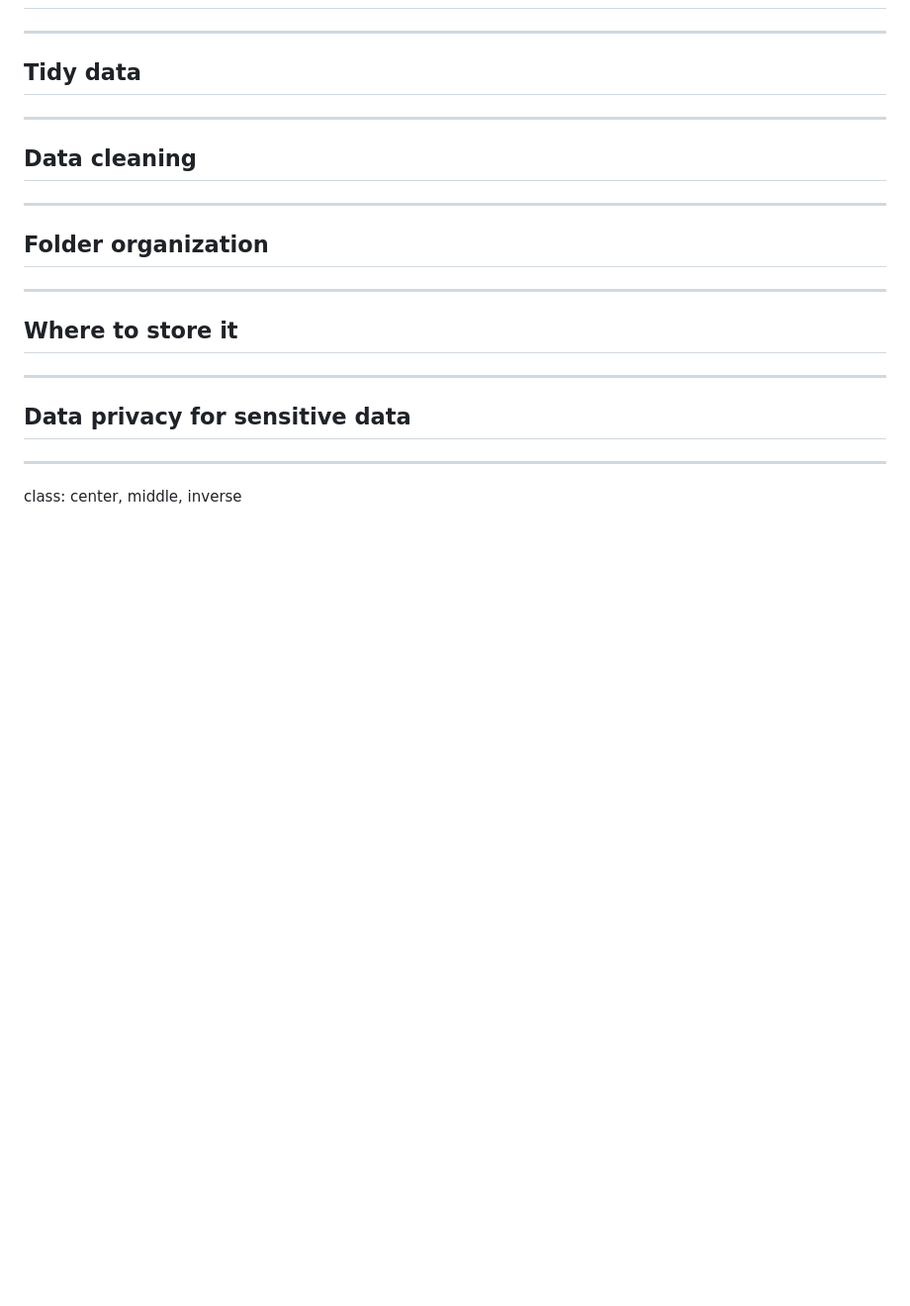
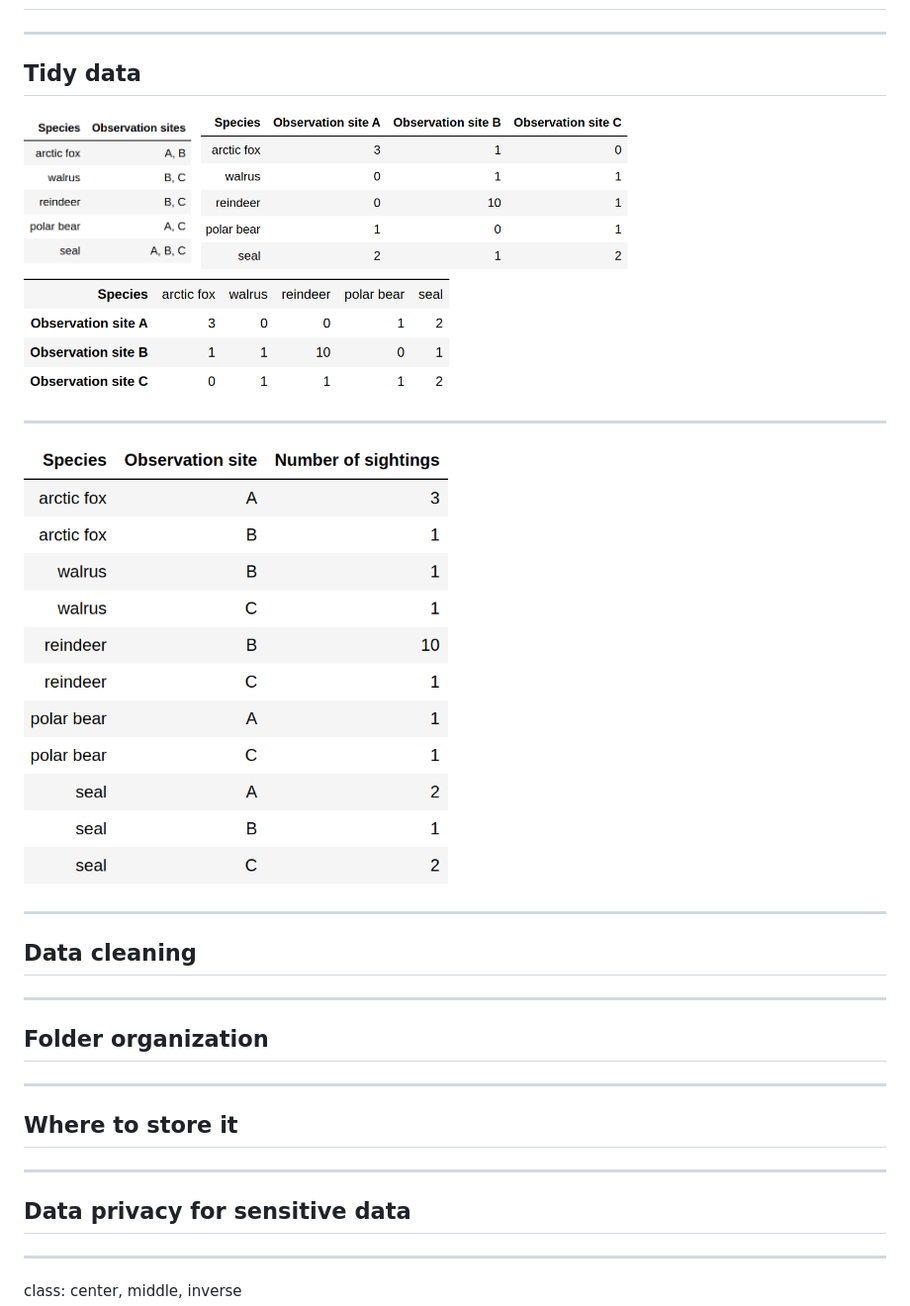
Before and after one commit to bast/docenhance-data-visualization, a Markdown page: slides.md, the part around the change printed below. Shown: that part at 99% size. Rendered like a GitHub page; pictures changed too: img/svalbard-compact.png (added), img/svalbard-tidy.png (added), img/svalbard-transposed.png (added); blank space fills up the shorter version.

Commit message:
add a couple of tables

```diff
--- a/slides.md
+++ b/slides.md
@@ -236,6 +236,16 @@ class: center, middle, inverse
 
 ## Tidy data
 
+<img src="img/svalbard-compact.png" alt="compact table" width="20%">
+
+<img src="img/svalbard-wide.png" alt="table wide format" width="50%">
+
+<img src="img/svalbard-transposed.png" alt="table wide format transposed" width="50%">
+
+---
+
+<img src="img/svalbard-tidy.png" alt="table tidy format" width="50%">
+
 ---
 
 ## Data cleaning
```
Also changed, not shown: other parts of slides.md (+1 -1 lines).
